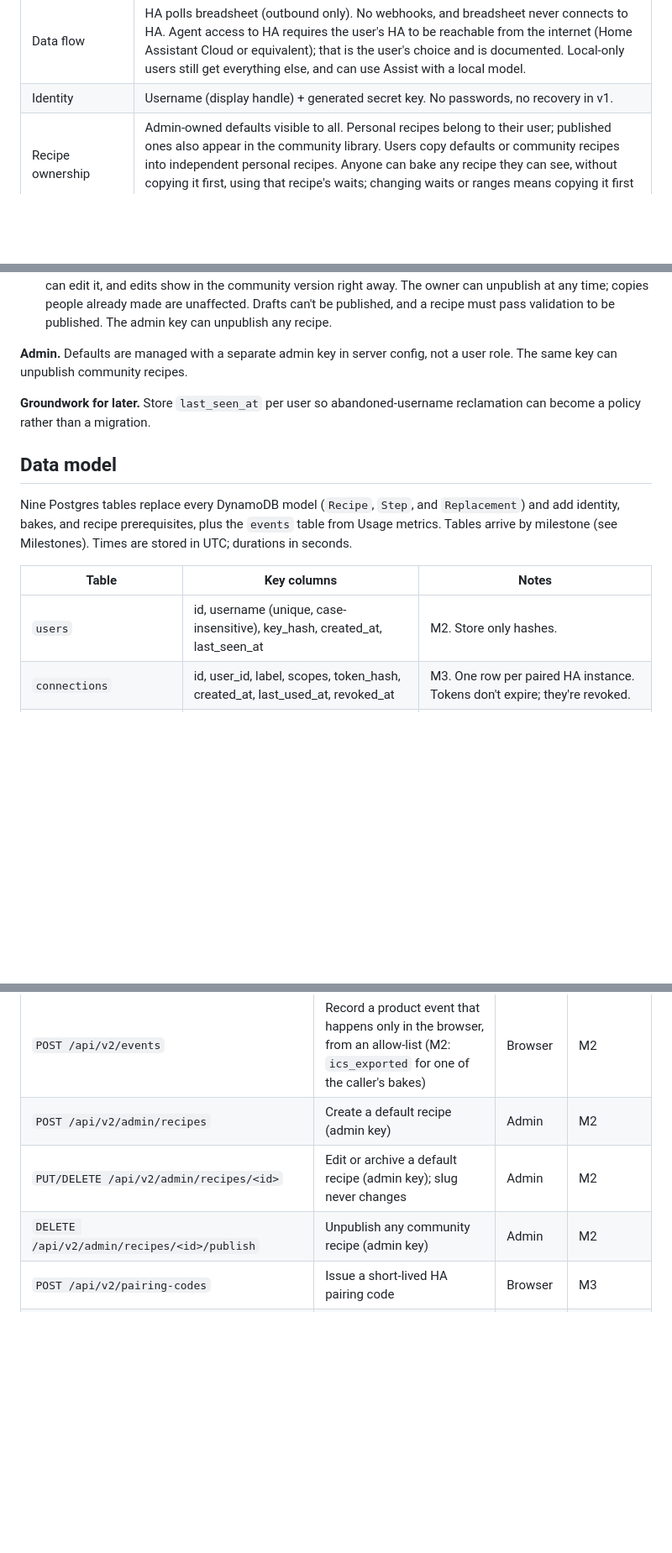
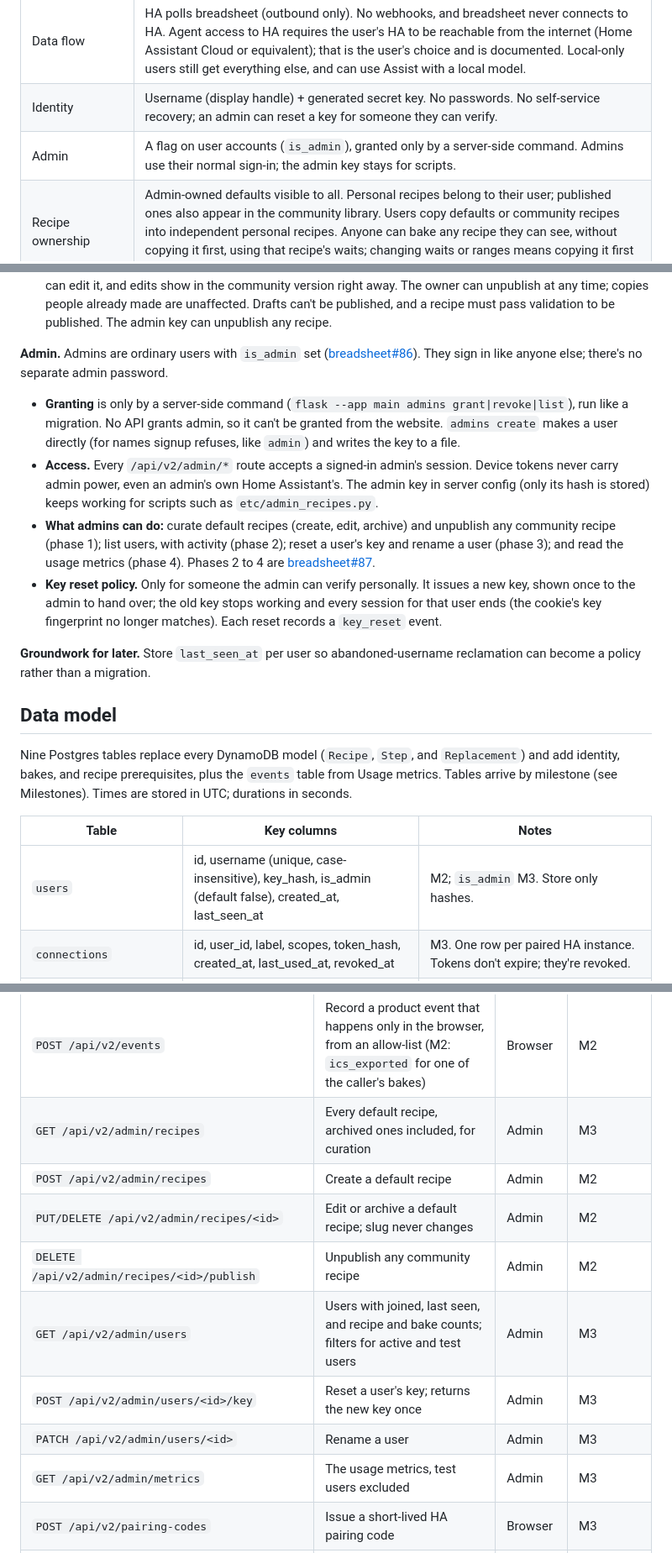
Before and after one commit to brystmar/breadsheet, a Markdown page: docs/second-rise.md, 3 parts joined by grey strips. Shown at 84% size. GitHub-like rendering; blank space fills up the shorter version.

Commit message:
Spec: admin is a flag on user accounts
Replaces "admin is a separate key, not a user role" with users.is_admin,
granted only by a server-side command. Admins use their normal sign-in;
the admin key stays for scripts; device tokens never carry admin power.
Adds the admin phases (default recipes; users; key reset and rename;
metrics), the key-reset policy (only for people the admin can verify),
the admin endpoints and UI, and backlog rows for breadsheet#86, #87 and
breadsheet-ui#65, #66.

Co-Authored-By: Claude Opus 5.5 <noreply@anthropic.com>

```diff
--- a/docs/second-rise.md
+++ b/docs/second-rise.md
@@ -55,7 +55,8 @@ Every question raised during scoping is settled; these are the answers the rest
 | Schedule fitting | Out of scope. Agents try anchors and waits with `preview_schedule` and pick one themselves. Server-side fitting is parked. |
 | HA integration shape | Custom integration in its own repo (`breadsheet-hass`), distributed via the Home Assistant Marketplace (built-in successor to HACS as of HA 2026.11). Not an add-on. |
 | Data flow | HA polls breadsheet (outbound only). No webhooks, and breadsheet never connects to HA. Agent access to HA requires the user's HA to be reachable from the internet (Home Assistant Cloud or equivalent); that is the user's choice and is documented. Local-only users still get everything else, and can use Assist with a local model. |
-| Identity | Username (display handle) + generated secret key. No passwords, no recovery in v1. |
+| Identity | Username (display handle) + generated secret key. No passwords. No self-service recovery; an admin can reset a key for someone they can verify. |
+| Admin | A flag on user accounts (`is_admin`), granted only by a server-side command. Admins use their normal sign-in; the admin key stays for scripts. |
 | Recipe ownership | Admin-owned defaults visible to all. Personal recipes belong to their user; published ones also appear in the community library. Users copy defaults or community recipes into independent personal recipes. Anyone can bake any recipe they can see, without copying it first, using that recipe's waits; changing waits or ranges means copying it first ("Make it mine"). Deleting a recipe keeps its bakes. |
 | Step timing | Each step stores a min and max wait; bakes store the chosen value. Out-of-range allowed, flagged. |
 | Recipe detail | Optional, in one schema. **Simple** (the default): one wait per step, as today. **Detailed:** adds wait ranges, hands-on time, and a "needs you home" flag. A recipe can switch at any time. Missing detail means *unknown*, never zero. |
@@ -128,7 +129,12 @@ A user is a username plus a secret key; whoever holds the key is that user. Ther
 - **Personal:** created from scratch or copied from any recipe the user can see (a default, a community recipe, or a shared personal recipe). Copies are fully independent of their source. This is the default for new recipes; there shouldn't be a visible option that indicates otherwise. Anyone with the link can view a personal recipe read-only and copy it; only the owner can edit. A copy becomes the copier's own personal recipe, with its own URL suffix, fully editable.
 - **Community:** a personal recipe its owner has published. It's listed in the community library for everyone, including incognito, and anyone can copy it into their own collection, exactly like a default. Only the owner can edit it, and edits show in the community version right away. The owner can unpublish at any time; copies people already made are unaffected. Drafts can't be published, and a recipe must pass validation to be published. The admin key can unpublish any recipe.
 
-**Admin.** Defaults are managed with a separate admin key in server config, not a user role. The same key can unpublish community recipes.
+**Admin.** Admins are ordinary users with `is_admin` set ([breadsheet#86](https://github.com/brystmar/breadsheet/issues/86)). They sign in like anyone else; there's no separate admin password.
+
+- **Granting** is only by a server-side command (`flask --app main admins grant|revoke|list`), run like a migration. No API grants admin, so it can't be granted from the website. `admins create` makes a user directly (for names signup refuses, like `admin`) and writes the key to a file.
+- **Access.** Every `/api/v2/admin/*` route accepts a signed-in admin's session. Device tokens never carry admin power, even an admin's own Home Assistant's. The admin key in server config (only its hash is stored) keeps working for scripts such as `etc/admin_recipes.py`.
+- **What admins can do:** curate default recipes (create, edit, archive) and unpublish any community recipe (phase 1); list users, with activity (phase 2); reset a user's key and rename a user (phase 3); and read the usage metrics (phase 4). Phases 2 to 4 are [breadsheet#87](https://github.com/brystmar/breadsheet/issues/87).
+- **Key reset policy.** Only for someone the admin can verify personally. It issues a new key, shown once to the admin to hand over; the old key stops working and every session for that user ends (the cookie's key fingerprint no longer matches). Each reset records a `key_reset` event.
 
 **Groundwork for later.** Store `last_seen_at` per user so abandoned-username reclamation can become a policy rather than a migration.
 
@@ -138,7 +144,7 @@ Nine Postgres tables replace every DynamoDB model (`Recipe`, `Step`, and `Replac
 
 | Table | Key columns | Notes |
 | --- | --- | --- |
-| `users` | id, username (unique, case-insensitive), key\_hash, created\_at, last\_seen\_at | M2. Store only hashes. |
+| `users` | id, username (unique, case-insensitive), key\_hash, is\_admin (default false), created\_at, last\_seen\_at | M2; `is_admin` M3. Store only hashes. |
 | `connections` | id, user\_id, label, scopes, token\_hash, created\_at, last\_used\_at, revoked\_at | M3. One row per paired HA instance. Tokens don't expire; they're revoked. |
 | `pairing_codes` | code\_hash, user\_id, expires\_at, used\_at | M3. HA pairing. Short-lived, single use. Only the code's SHA-256 is stored, like keys and tokens. |
 | `recipes` | id, public\_suffix (null for defaults), slug, owner\_id (null = default), source\_recipe\_id, name, author, source, url, difficulty, category (bread or prep), detail\_level (simple or detailed), is\_draft, published\_at (nullable), archived\_at, timestamps | M1 with v1 columns; the rest in M2. `archived_at` set hides a recipe from every recipe list, v1 and v2, though it still opens by id or URL. v1 recipe endpoints only ever return default recipes: personal and draft recipes never appear in v1 lists or open by id there. `source_recipe_id` records where a copy came from; no live link. `is_draft` marks agent imports awaiting review. `published_at` set means the recipe is in the community library. |
@@ -233,9 +239,14 @@ All new functionality lives under `/api/v2` on `api.breadsheet.com`. Each milest
 | `POST /api/v2/bakes/<id>/steps/<pos>/complete` | Check off a step at the client-supplied `completed_at`; idempotent, first write wins | All | M2 |
 | `POST /api/v2/bakes/<id>/steps/<pos>/skip` | Skip a step that isn't done, at the client-supplied `skipped_at`; idempotent, first write wins | All | M2 |
 | `POST /api/v2/events` | Record a product event that happens only in the browser, from an allow-list (M2: `ics_exported` for one of the caller's bakes) | Browser | M2 |
-| `POST /api/v2/admin/recipes` | Create a default recipe (admin key) | Admin | M2 |
-| `PUT/DELETE /api/v2/admin/recipes/<id>` | Edit or archive a default recipe (admin key); slug never changes | Admin | M2 |
-| `DELETE /api/v2/admin/recipes/<id>/publish` | Unpublish any community recipe (admin key) | Admin | M2 |
+| `GET /api/v2/admin/recipes` | Every default recipe, archived ones included, for curation | Admin | M3 |
+| `POST /api/v2/admin/recipes` | Create a default recipe | Admin | M2 |
+| `PUT/DELETE /api/v2/admin/recipes/<id>` | Edit or archive a default recipe; slug never changes | Admin | M2 |
+| `DELETE /api/v2/admin/recipes/<id>/publish` | Unpublish any community recipe | Admin | M2 |
+| `GET /api/v2/admin/users` | Users with joined, last seen, and recipe and bake counts; filters for active and test users | Admin | M3 |
+| `POST /api/v2/admin/users/<id>/key` | Reset a user's key; returns the new key once | Admin | M3 |
+| `PATCH /api/v2/admin/users/<id>` | Rename a user | Admin | M3 |
+| `GET /api/v2/admin/metrics` | The usage metrics, test users excluded | Admin | M3 |
 | `POST /api/v2/pairing-codes` | Issue a short-lived HA pairing code | Browser | M3 |
 | `POST /api/v2/devices` | Exchange pairing code for device token | HA | M3 |
 | `GET /api/v2/connections` | List the user's paired HA instances | Browser | M3 |
```
Also changed, not shown: other parts of docs/second-rise.md (+7 -2 lines).
